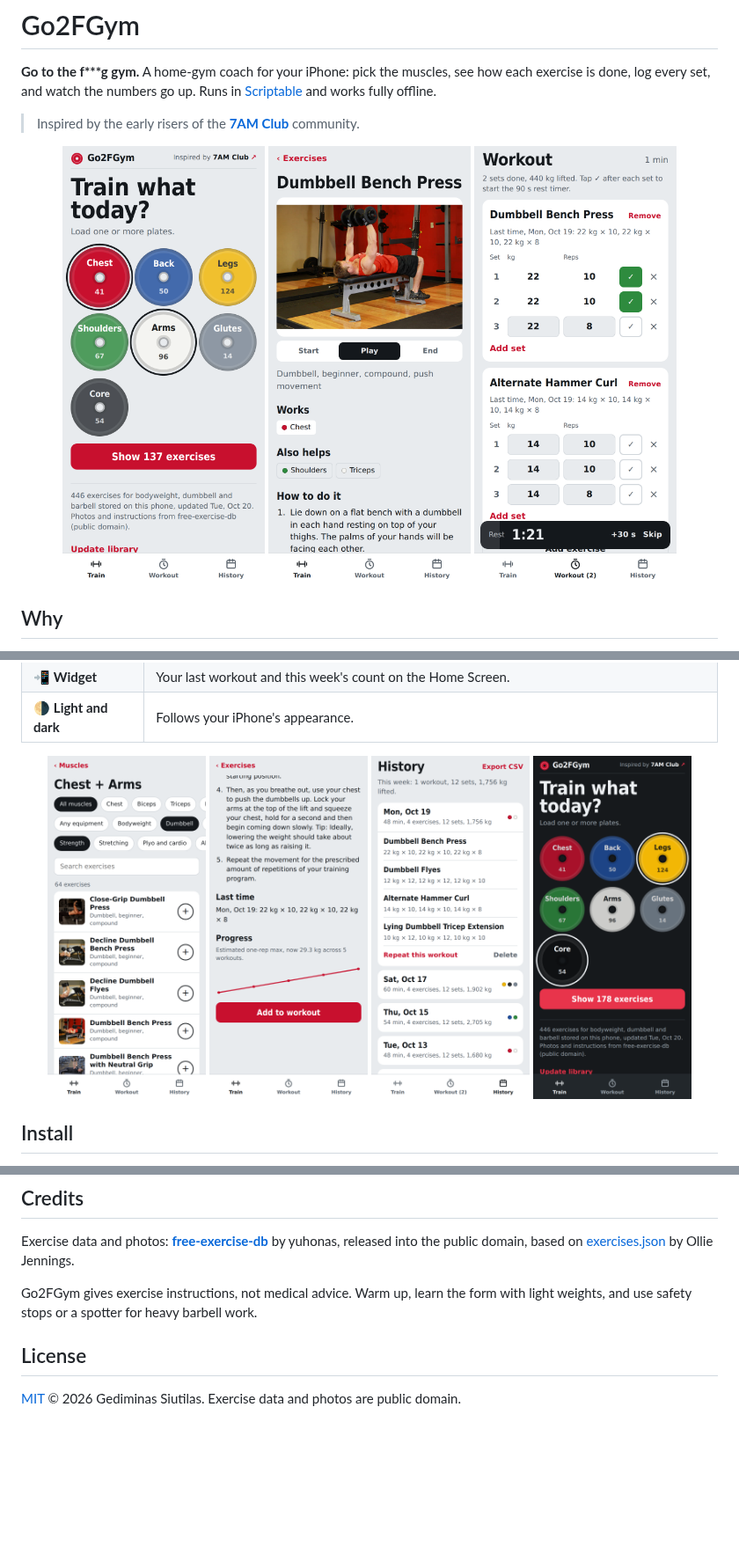
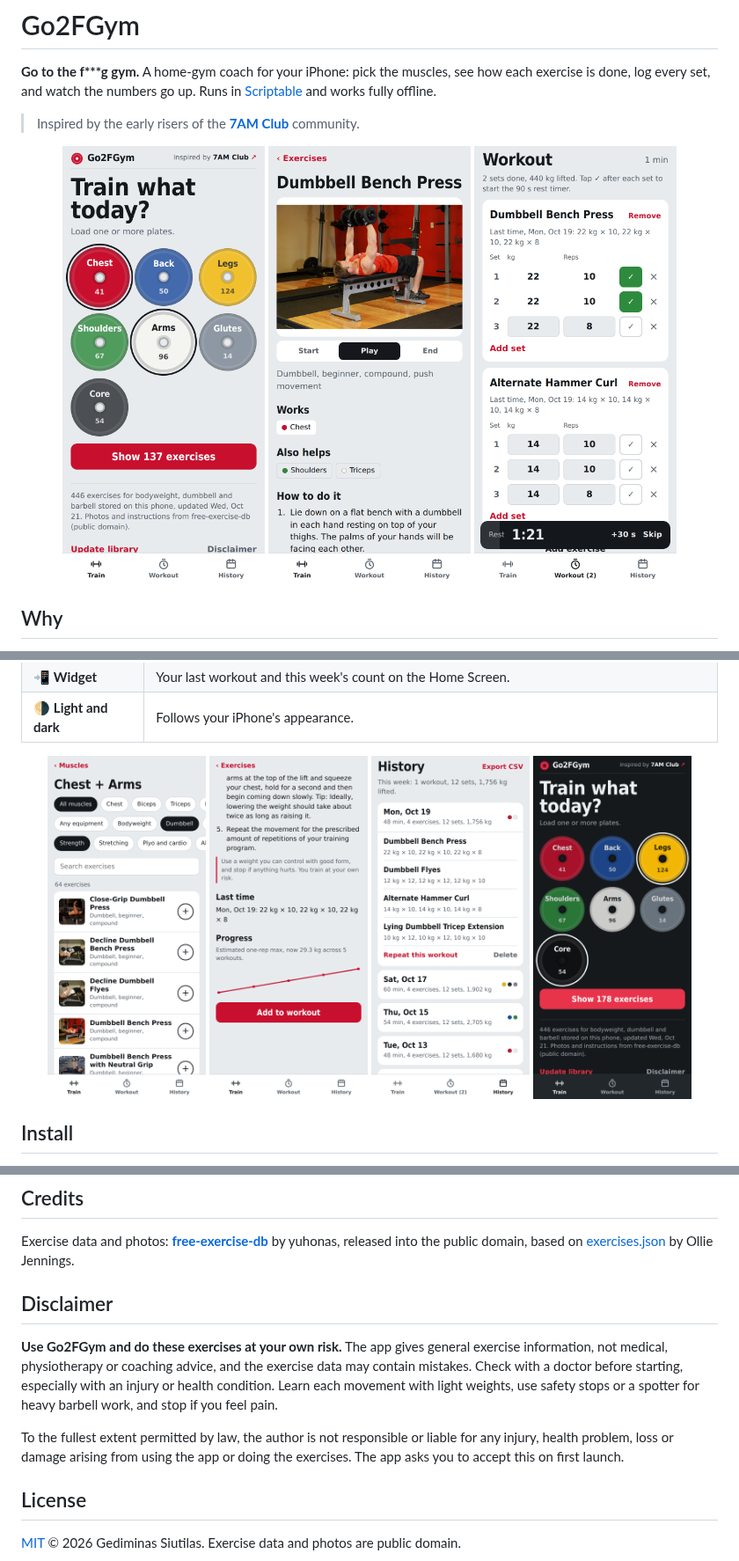
Before and after one commit to gadominas/Go2FGym, a Markdown page: README.md, 3 parts joined by grey strips. Shown at 88% size. Rendered like a GitHub page; pictures changed too: docs/screenshots/01-pick-muscles.png, docs/screenshots/04-steps-and-progress.png, docs/screenshots/07-dark-mode.png; blank space fills up the shorter version.

Commit message:
Add own-risk disclaimer: accept on first launch, Disclaimer link, safety note on exercises

```diff
--- a/README.md
+++ b/README.md
@@ -85,7 +85,12 @@ After changing `equipment`, tap **Update library** to download the extra photos.
 
 Exercise data and photos: **[free-exercise-db](https://github.com/yuhonas/free-exercise-db)** by yuhonas, released into the public domain, based on [exercises.json](https://github.com/wrkout/exercises.json) by Ollie Jennings.
 
-Go2FGym gives exercise instructions, not medical advice. Warm up, learn the form with light weights, and use safety stops or a spotter for heavy barbell work.
+
+## Disclaimer
+
+**Use Go2FGym and do these exercises at your own risk.** The app gives general exercise information, not medical, physiotherapy or coaching advice, and the exercise data may contain mistakes. Check with a doctor before starting, especially with an injury or health condition. Learn each movement with light weights, use safety stops or a spotter for heavy barbell work, and stop if you feel pain.
+
+To the fullest extent permitted by law, the author is not responsible or liable for any injury, health problem, loss or damage arising from using the app or doing the exercises. The app asks you to accept this on first launch.
 
 ## License
 
```
Also changed, not shown: docs/INSTALL.md (+3 -2 lines), 1 other file.
